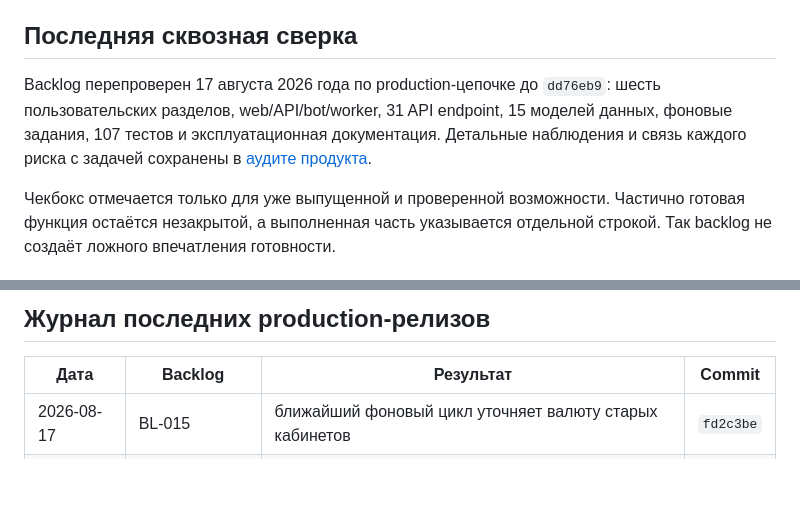
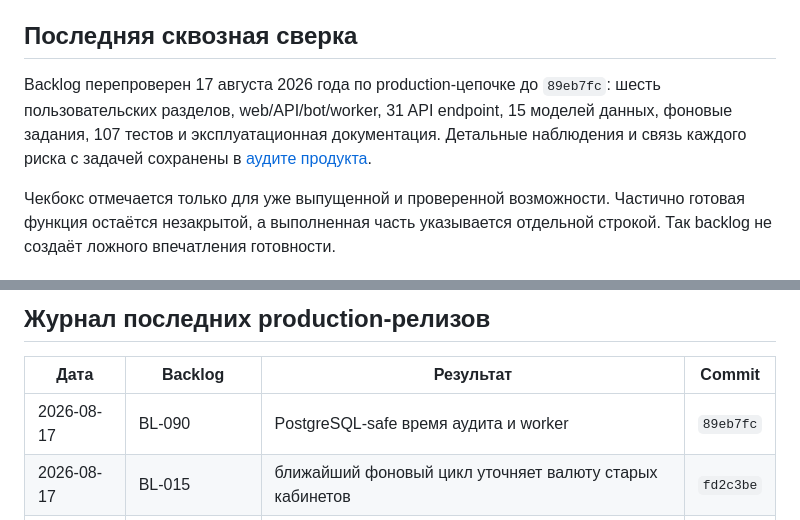
Before and after one commit to NPSolid-pixel/buyerly, a Markdown page: docs/PRODUCT_BACKLOG.md, 2 parts joined by grey strips. Drawn GitHub-style; blank space fills up the shorter version.

```diff
--- a/docs/PRODUCT_BACKLOG.md
+++ b/docs/PRODUCT_BACKLOG.md
@@ -4,7 +4,7 @@
 
 ## Последняя сквозная сверка
 
-Backlog перепроверен 17 августа 2026 года по production-цепочке до `dd76eb9`: шесть пользовательских разделов, web/API/bot/worker, 31 API endpoint, 15 моделей данных, фоновые задания, 107 тестов и эксплуатационная документация. Детальные наблюдения и связь каждого риска с задачей сохранены в [аудите продукта](PRODUCT_AUDIT_2026-08-17.md).
+Backlog перепроверен 17 августа 2026 года по production-цепочке до `89eb7fc`: шесть пользовательских разделов, web/API/bot/worker, 31 API endpoint, 15 моделей данных, фоновые задания, 107 тестов и эксплуатационная документация. Детальные наблюдения и связь каждого риска с задачей сохранены в [аудите продукта](PRODUCT_AUDIT_2026-08-17.md).
 
 Чекбокс отмечается только для уже выпущенной и проверенной возможности. Частично готовая функция остаётся незакрытой, а выполненная часть указывается отдельной строкой. Так backlog не создаёт ложного впечатления готовности.
 
@@ -27,6 +27,7 @@ Backlog перепроверен 17 августа 2026 года по production
 
 | Дата | Backlog | Результат | Commit |
 |---|---|---|---|
+| 2026-08-17 | BL-090 | PostgreSQL-safe время аудита и worker | `89eb7fc` |
 | 2026-08-17 | BL-015 | ближайший фоновый цикл уточняет валюту старых кабинетов | `fd2c3be` |
 | 2026-08-17 | BL-043 | шесть удаляемых примеров и две группы правил | `b47e514` |
 | 2026-08-17 | BL-015 | валюты кабинетов и раздельные денежные итоги | `30b575e` |
```
Also changed, not shown: docs/DECISIONS.md (+13 -0 lines).
